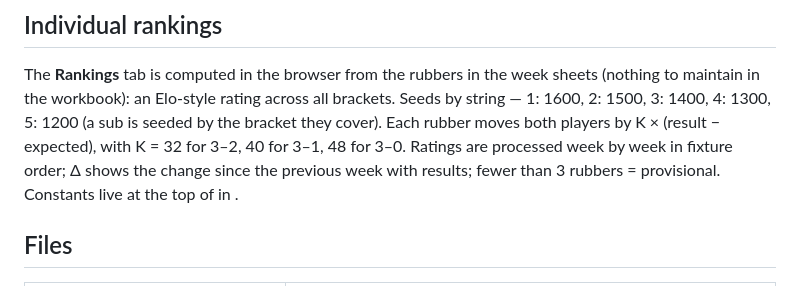
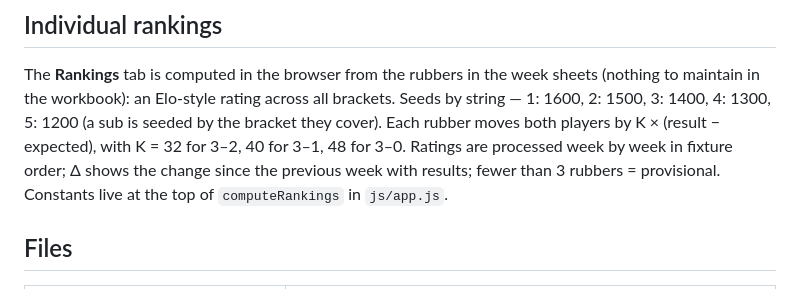
Before and after one commit to h00nster15/seoul-club-squash-league, a Markdown page: README.md, the part around the change. GitHub-like rendering.

Commit message:
README: fix rankings note

```diff
--- a/README.md
+++ b/README.md
@@ -32,7 +32,7 @@ seeded by the bracket they cover). Each rubber moves both players by
 K × (result − expected), with K = 32 for 3–2, 40 for 3–1, 48 for 3–0. Ratings are
 processed week by week in fixture order; Δ shows the change since the previous
 week with results; fewer than 3 rubbers = provisional. Constants live at the top
-of  in .
+of `computeRankings` in `js/app.js`.
 
 ## Files
 
```
